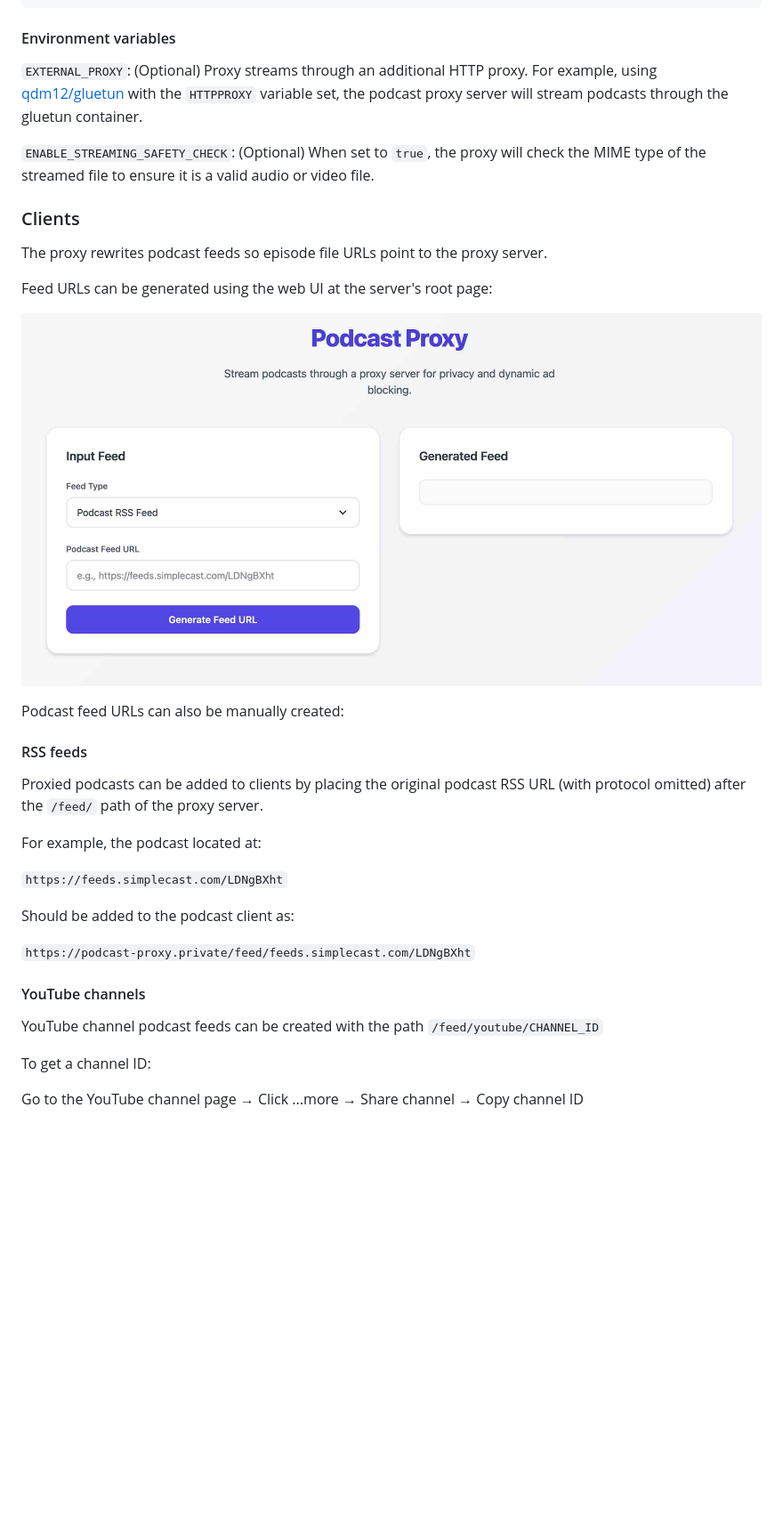
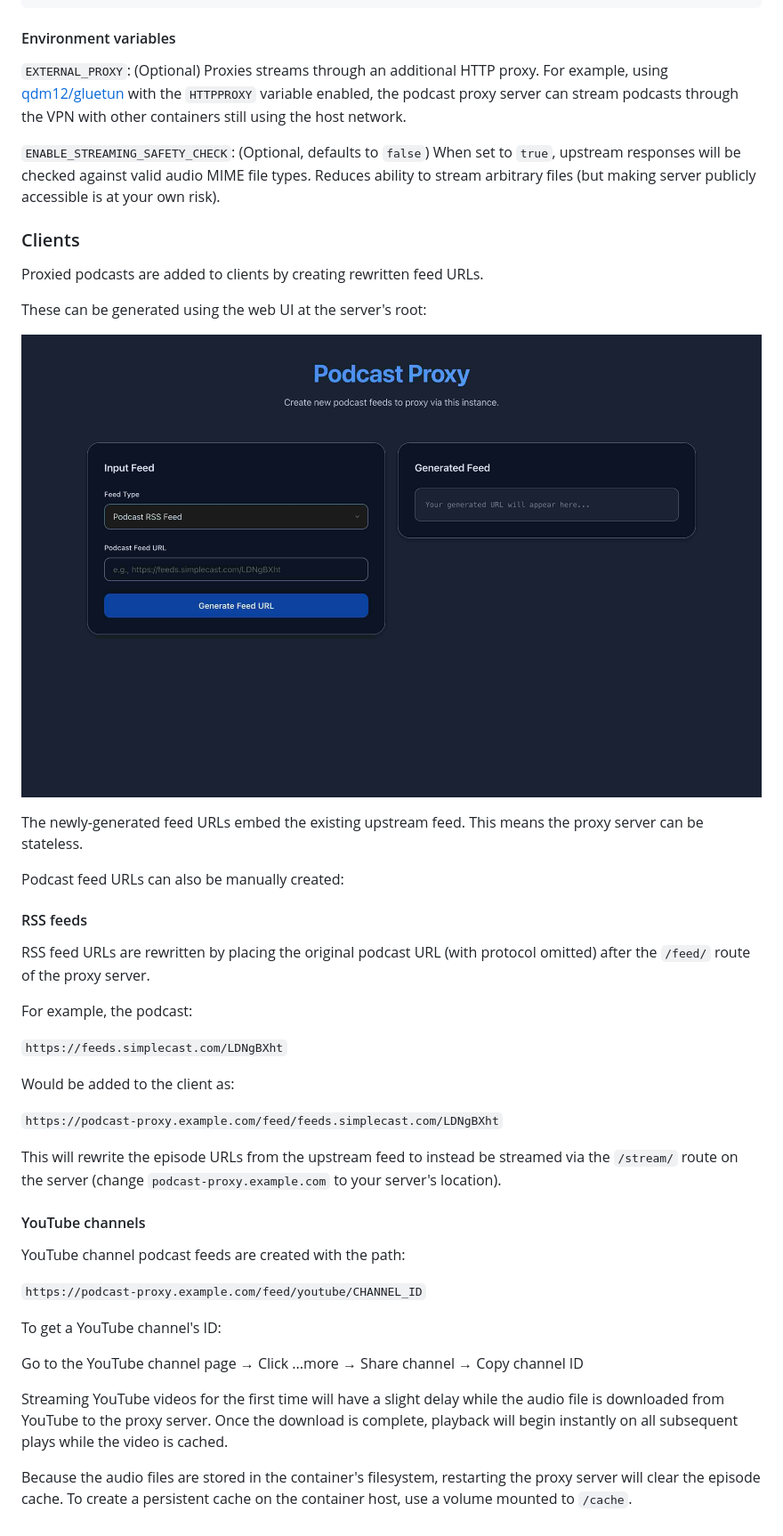
Before and after one commit to Coayer/podcast_proxy, a Markdown page: README.md, the part around the change printed below. Shown: that part at 89% size. GitHub-like rendering; pictures changed too: web_ui.jpg; blank space fills up the shorter version.

```diff
--- a/README.md
+++ b/README.md
@@ -21,36 +21,46 @@ services:
 
 #### Environment variables
 
-`EXTERNAL_PROXY`: (Optional) Proxy streams through an additional HTTP proxy. For example, using [qdm12/gluetun](https://github.com/qdm12/gluetun) with the `HTTPPROXY` variable set, the podcast proxy server will stream podcasts through the gluetun container.
+`EXTERNAL_PROXY`: (Optional) Proxies streams through an additional HTTP proxy. For example, using [qdm12/gluetun](https://github.com/qdm12/gluetun) with the `HTTPPROXY` variable enabled, the podcast proxy server can stream podcasts through the VPN with other containers still using the host network.
 
-`ENABLE_STREAMING_SAFETY_CHECK`: (Optional) When set to `true`, the proxy will check the MIME type of the streamed file to ensure it is a valid audio or video file.
+`ENABLE_STREAMING_SAFETY_CHECK`: (Optional, defaults to `false`) When set to `true`, upstream responses will be checked against valid audio MIME file types. Reduces ability to stream arbitrary files (but making server publicly accessible is at your own risk).
 
 ### Clients
 
-The proxy rewrites podcast feeds so episode file URLs point to the proxy server.
+Proxied podcasts are added to clients by creating rewritten feed URLs.
 
-Feed URLs can be generated using the web UI at the server's root page:
+These can be generated using the web UI at the server's root:
 
 ![image](web_ui.jpg)
+
+The newly-generated feed URLs embed the existing upstream feed. This means the proxy server can be stateless.
 
 Podcast feed URLs can also be manually created:
 
 #### RSS feeds
 
-Proxied podcasts can be added to clients by placing the original podcast RSS URL (with protocol omitted) after the `/feed/` path of the proxy server.
+RSS feed URLs are rewritten by placing the original podcast URL (with protocol omitted) after the `/feed/` route of the proxy server.
 
-For example, the podcast located at:
+For example, the podcast:
 
 `https://feeds.simplecast.com/LDNgBXht`
 
-Should be added to the podcast client as:
+Would be added to the client as:
 
-`https://podcast-proxy.private/feed/feeds.simplecast.com/LDNgBXht`
+`https://podcast-proxy.example.com/feed/feeds.simplecast.com/LDNgBXht`
+
+This will rewrite the episode URLs from the upstream feed to instead be streamed via the `/stream/` route on the server (change `podcast-proxy.example.com` to your server's location).
 
 #### YouTube channels
 
-YouTube channel podcast feeds can be created with the path `/feed/youtube/CHANNEL_ID`
+YouTube channel podcast feeds are created with the path:
 
-To get a channel ID:
+`https://podcast-proxy.example.com/feed/youtube/CHANNEL_ID`
+
+To get a YouTube channel's ID:
 
 Go to the YouTube channel page → Click ...more → Share channel → Copy channel ID
+
+Streaming YouTube videos for the first time will have a slight delay while the audio file is downloaded from YouTube to the proxy server. Once the download is complete, playback will begin instantly on all subsequent plays while the video is cached.
+
+Because the audio files are stored in the container's filesystem, restarting the proxy server will clear the episode cache. To create a persistent cache on the container host, use a volume mounted to `/cache`.
```
Also changed, not shown: other parts of README.md (+2 -2 lines), 2 other files.
